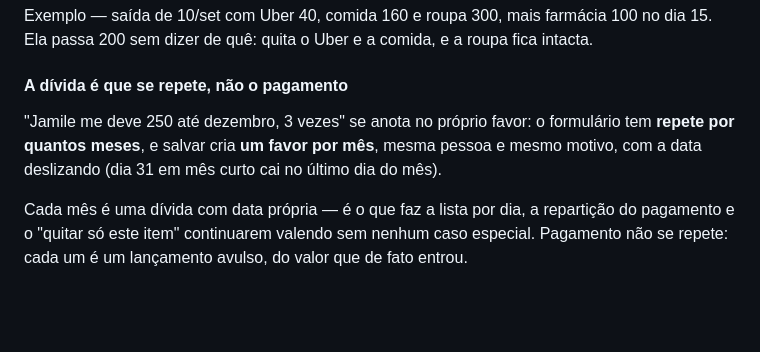
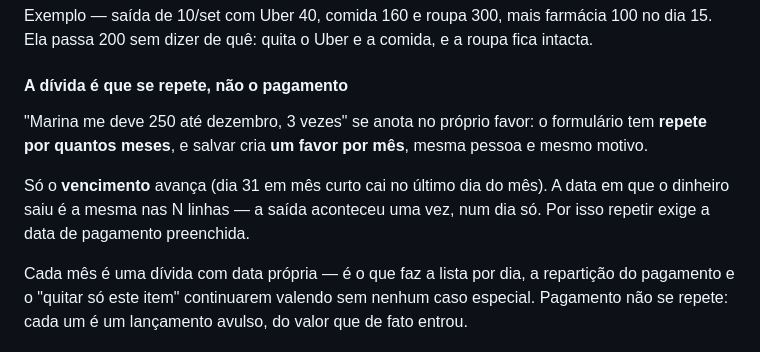
Before and after one commit to JoaoArthurM/orcamento, a Markdown page: README.md, the part around the change. Rendered like a GitHub page; blank space fills up the shorter version.

Commit message:
Update documentation to clarify recurring favor logic and date handling

```diff
--- a/README.md
+++ b/README.md
@@ -125,10 +125,13 @@ roupa fica intacta.
 
 #### A dívida é que se repete, não o pagamento
 
-"Jamile me deve 250 até dezembro, 3 vezes" se anota no próprio favor: o
+"Marina me deve 250 até dezembro, 3 vezes" se anota no próprio favor: o
 formulário tem **repete por quantos meses**, e salvar cria **um favor por
-mês**, mesma pessoa e mesmo motivo, com a data deslizando (dia 31 em mês
-curto cai no último dia do mês).
+mês**, mesma pessoa e mesmo motivo.
+
+Só o **vencimento** avança (dia 31 em mês curto cai no último dia do mês). A
+data em que o dinheiro saiu é a mesma nas N linhas — a saída aconteceu uma vez,
+num dia só. Por isso repetir exige a data de pagamento preenchida.
 
 Cada mês é uma dívida com data própria — é o que faz a lista por dia, a
 repartição do pagamento e o "quitar só este item" continuarem valendo sem
```
Also changed, not shown: CLAUDE.md (+11 -0 lines).
